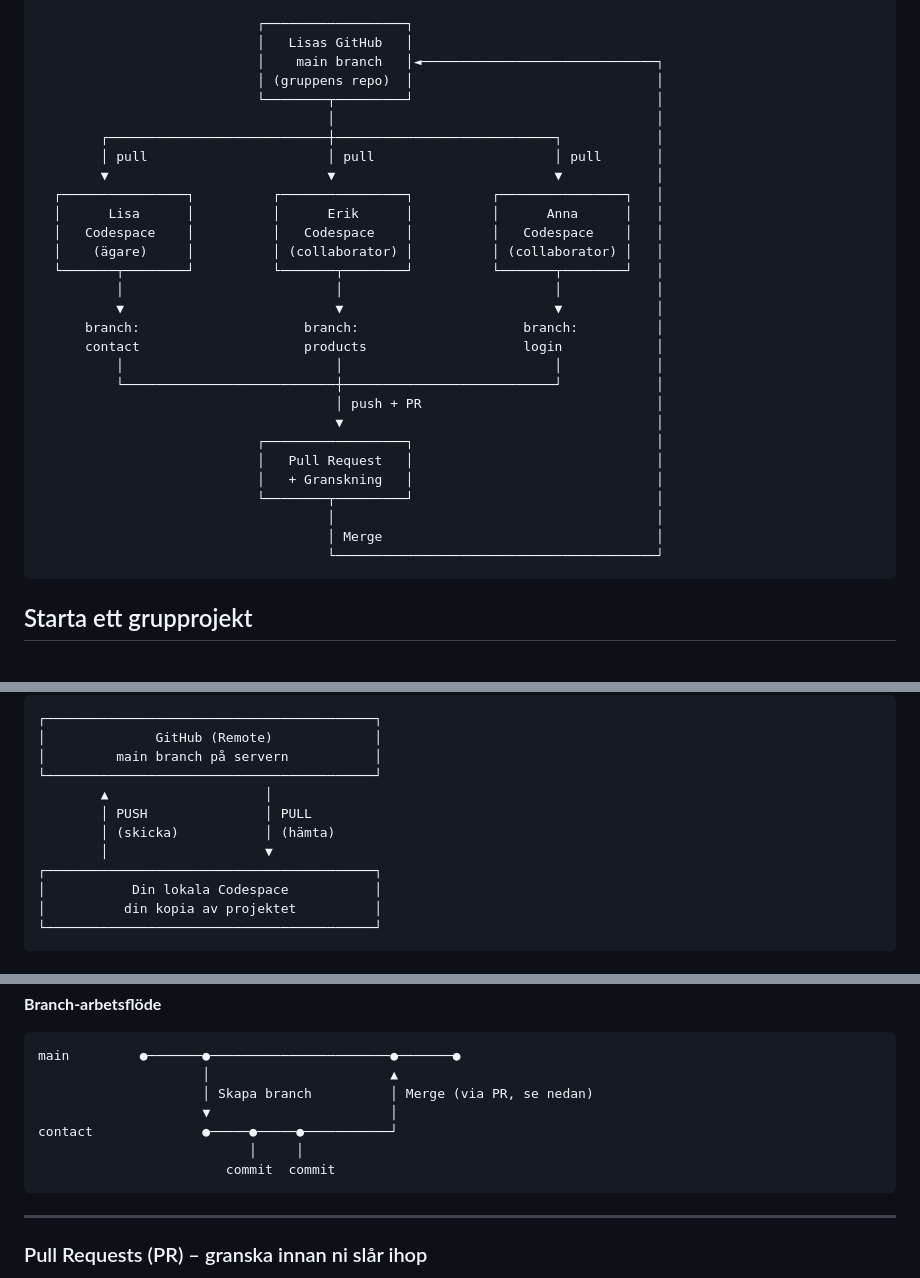
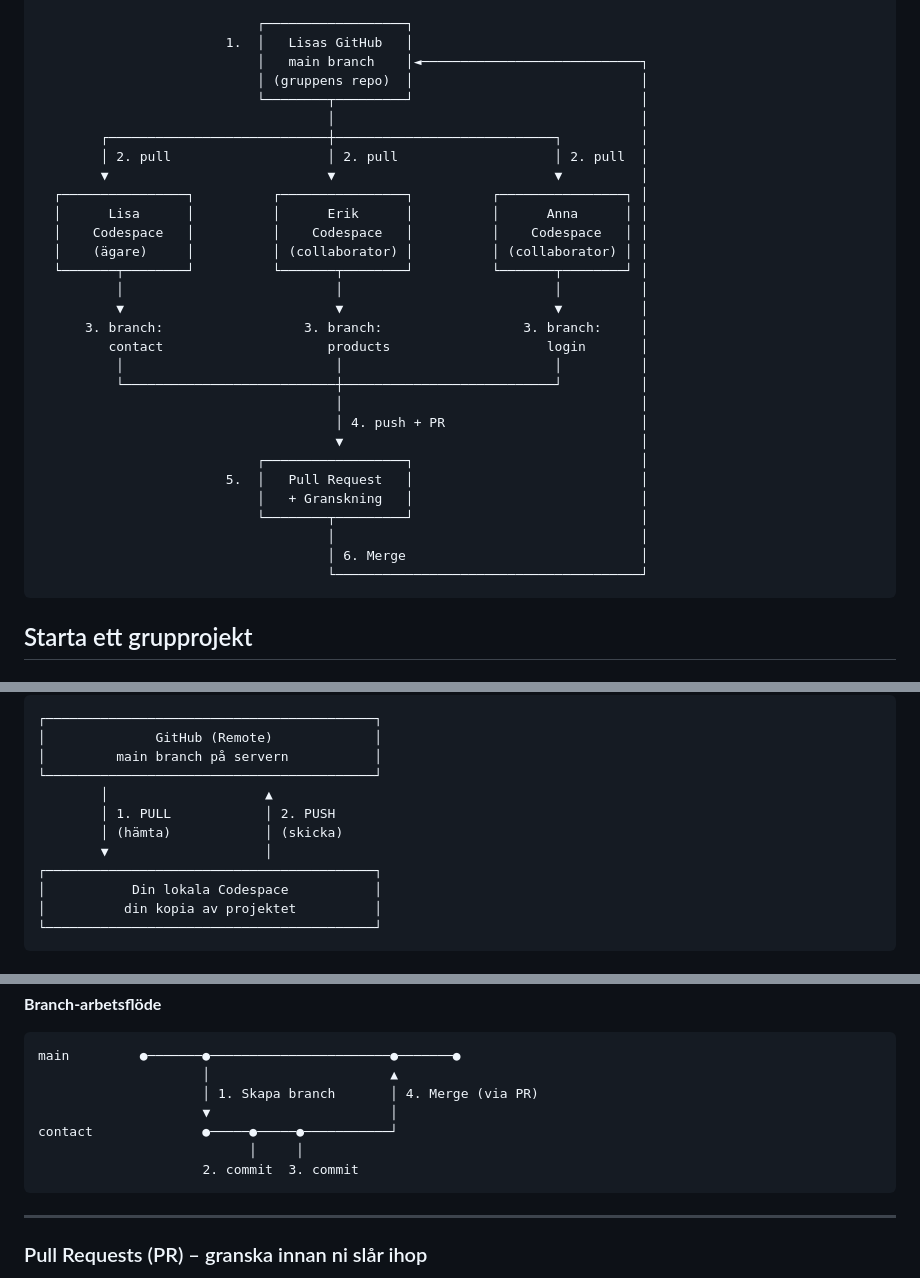
Before and after one commit to everydaydesign/web-app, a Markdown page: GUIDE_GIT.md, 3 parts joined by grey strips. Drawn GitHub-style.

Commit message:
Update GUIDE_GIT.md with branch workflow details

````diff
--- a/GUIDE_GIT.md
+++ b/GUIDE_GIT.md
@@ -33,34 +33,35 @@
 └─────────────────────────────────────────────────────────────────────────────┘
 
                             ┌──────────────────┐
-                            │   Lisas GitHub   │
-                            │    main branch   │◄──────────────────────────────┐
-                            │ (gruppens repo)  │                               │
-                            └────────┬─────────┘                               │
-                                     │                                         │
-        ┌────────────────────────────┼────────────────────────────┐            │
-        │ pull                       │ pull                       │ pull       │
-        ▼                            ▼                            ▼            │
-  ┌────────────────┐          ┌────────────────┐          ┌────────────────┐   │
-  │      Lisa      │          │      Erik      │          │      Anna      │   │
-  │   Codespace    │          │   Codespace    │          │   Codespace    │   │
-  │    (ägare)     │          │ (collaborator) │          │ (collaborator) │   │
-  └───────┬────────┘          └───────┬────────┘          └───────┬────────┘   │
-          │                           │                           │            │
-          ▼                           ▼                           ▼            │
-      branch:                     branch:                     branch:          │
-      contact                     products                    login            │
-          │                           │                           │            │
-          └───────────────────────────┼───────────────────────────┘            │
-                                      │ push + PR                              │
-                                      ▼                                        │
-                            ┌──────────────────┐                               │
-                            │   Pull Request   │                               │
-                            │   + Granskning   │                               │
-                            └────────┬─────────┘                               │
-                                     │                                         │
-                                     │ Merge                                   │
-                                     └─────────────────────────────────────────┘
+                        1.  │   Lisas GitHub   │
+                            │   main branch    │◄────────────────────────────┐
+                            │ (gruppens repo)  │                             │
+                            └────────┬─────────┘                             │
+                                     │                                       │
+        ┌────────────────────────────┼────────────────────────────┐          │
+        │ 2. pull                    │ 2. pull                    │ 2. pull  │
+        ▼                            ▼                            ▼          │
+  ┌────────────────┐          ┌────────────────┐          ┌────────────────┐ │
+  │      Lisa      │          │      Erik      │          │      Anna      │ │
+  │    Codespace   │          │    Codespace   │          │    Codespace   │ │
+  │    (ägare)     │          │ (collaborator) │          │ (collaborator) │ │
+  └───────┬────────┘          └───────┬────────┘          └───────┬────────┘ │
+          │                           │                           │          │
+          ▼                           ▼                           ▼          │
+      3. branch:                  3. branch:                  3. branch:     │
+         contact                     products                    login       │
+          │                           │                           │          │
+          └───────────────────────────┼───────────────────────────┘          │
+                                      │                                      │
+                                      │ 4. push + PR                         │
+                                      ▼                                      │
+                            ┌──────────────────┐                             │
+                        5.  │   Pull Request   │                             │
+                            │   + Granskning   │                             │
+                            └────────┬─────────┘                             │
+                                     │                                       │
+                                     │ 6. Merge                              │
+                                     └───────────────────────────────────────┘
 ```
 
 ## Starta ett grupprojekt
@@ -186,10 +187,10 @@ När flera personer arbetar i samma projekt behöver ni synkronisera era ändrin
 │              GitHub (Remote)             │
 │         main branch på servern           │
 └──────────────────────────────────────────┘
-        ▲                    │
-        │ PUSH               │ PULL
-        │ (skicka)           │ (hämta)
-        │                    ▼
+        │                    ▲
+        │ 1. PULL            │ 2. PUSH
+        │ (hämta)            │ (skicka)
+        ▼                    │
 ┌──────────────────────────────────────────┐
 │           Din lokala Codespace           │
 │          din kopia av projektet          │
@@ -225,11 +226,11 @@ startpage
 ```
 main         ●───────●───────────────────────●───────●
                      │                       ▲
-                     │ Skapa branch          │ Merge (via PR, se nedan)
+                     │ 1. Skapa branch       │ 4. Merge (via PR)
                      ▼                       │
 contact              ●─────●─────●───────────┘
                            │     │
-                        commit  commit
+                     2. commit  3. commit
 ```
 
 ---
````
Also changed, not shown: other parts of GUIDE_GIT.md (+1 -1 lines).
